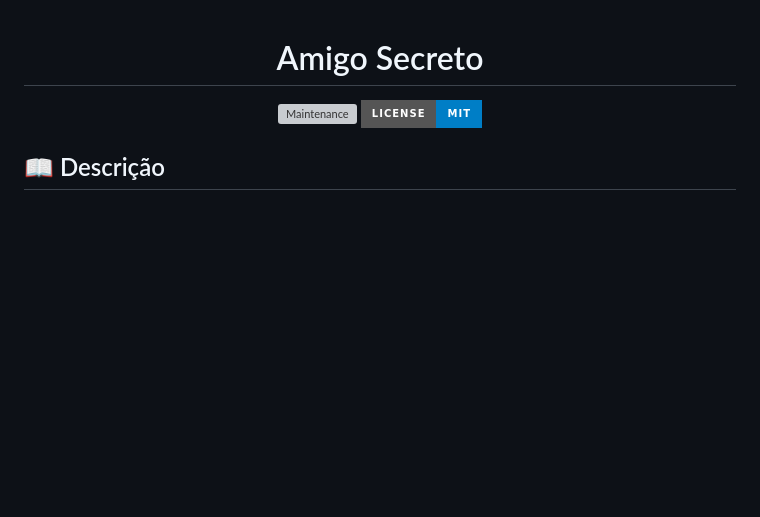
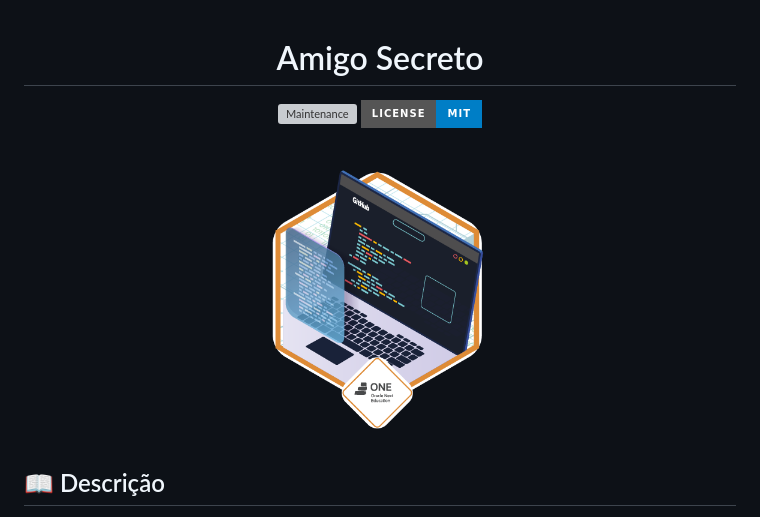
Before and after one commit to 0nF1REy/challenge-amigo-secreto, a Markdown page: README.md, the part around the change. Rendered like a GitHub page; pictures changed too: readme_images/badge-one.png (added); badges without logos; blank space fills up the shorter version; grey boxes are pictures that could not be loaded.

Commit message:
main: docs (readme) - Added badge image to "README" for enhanced visual appeal

```diff
--- a/README.md
+++ b/README.md
@@ -6,6 +6,8 @@
 
 ![Maintenance](https://img.shields.io/maintenance/yes/2025?style=for-the-badge)
 ![License MIT](https://img.shields.io/badge/license-MIT-blue?style=for-the-badge)
+
+ <img src="./readme_images/badge-one.png" height="300" alt="Badge do Oracle Next Education">
 
 </div>
 
```
